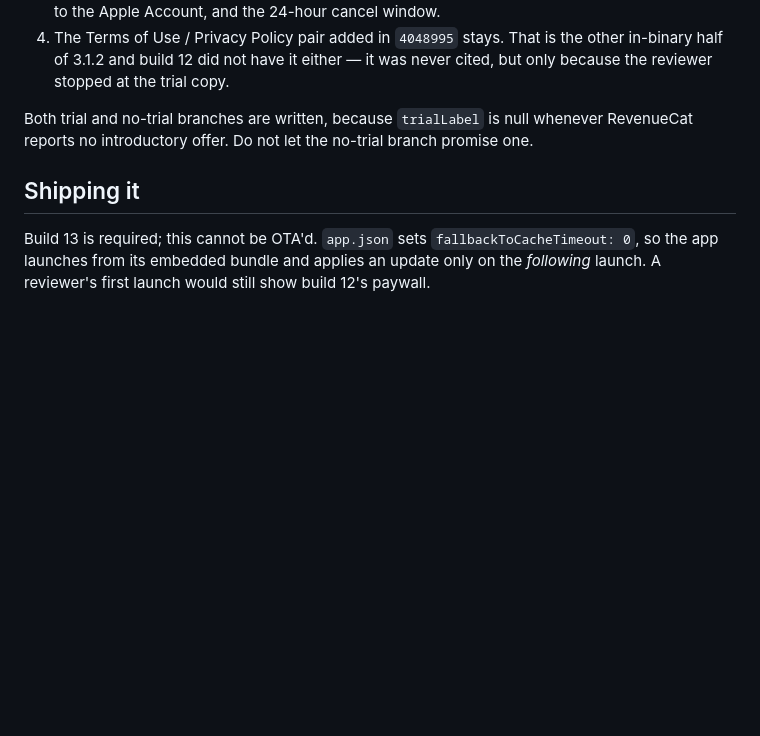
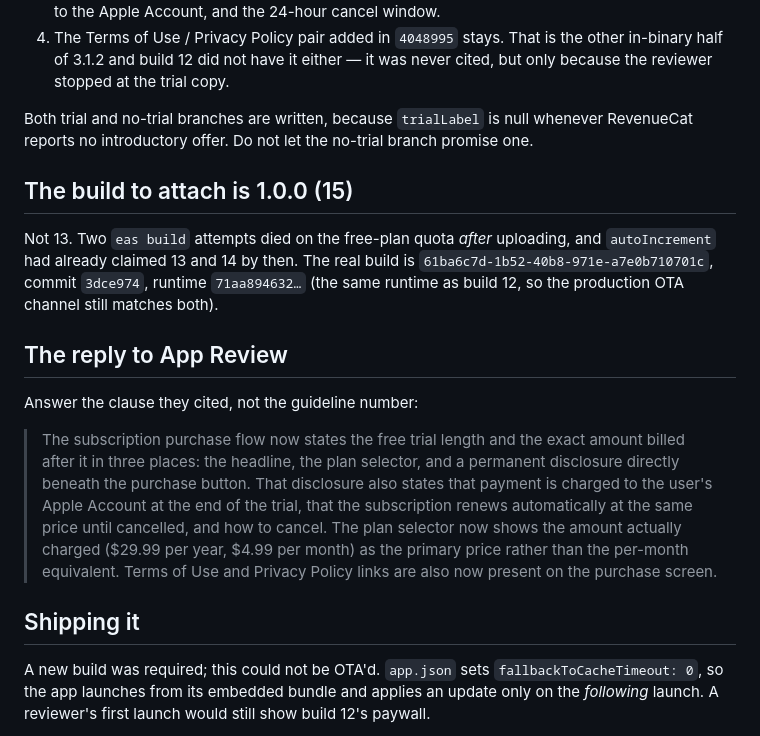
Before and after one commit to canberkvarli/ghostlight, a Markdown page: docs/asc-3.1.2-resubmit.md, the part around the change. Rendered like a GitHub page; blank space fills up the shorter version.

Commit message:
Record that the shipped build is 15, and draft the reply to App Review
Two eas build attempts died on the free-plan quota after uploading, and
autoIncrement had already claimed 13 and 14. Writing the real number down
because every note in this repo so far calls it build 13.

Co-Authored-By: Claude Opus 5 (1M context) <noreply@anthropic.com>
Claude-Session: https://claude.ai/code/session_01LpNcNC4DAycFLPMEVTWNTT

```diff
--- a/docs/asc-3.1.2-resubmit.md
+++ b/docs/asc-3.1.2-resubmit.md
@@ -71,9 +71,30 @@ put the wrong number in the largest type:
 Both trial and no-trial branches are written, because `trialLabel` is null whenever
 RevenueCat reports no introductory offer. Do not let the no-trial branch promise one.
 
+## The build to attach is 1.0.0 (15)
+
+Not 13. Two `eas build` attempts died on the free-plan quota *after* uploading, and
+`autoIncrement` had already claimed 13 and 14 by then. The real build is
+`61ba6c7d-1b52-40b8-971e-a7e0b710701c`, commit `3dce974`, runtime
+`71aa894632…` (the same runtime as build 12, so the production OTA channel still
+matches both).
+
+## The reply to App Review
+
+Answer the clause they cited, not the guideline number:
+
+> The subscription purchase flow now states the free trial length and the exact
+> amount billed after it in three places: the headline, the plan selector, and a
+> permanent disclosure directly beneath the purchase button. That disclosure also
+> states that payment is charged to the user's Apple Account at the end of the trial,
+> that the subscription renews automatically at the same price until cancelled, and
+> how to cancel. The plan selector now shows the amount actually charged ($29.99 per
+> year, $4.99 per month) as the primary price rather than the per-month equivalent.
+> Terms of Use and Privacy Policy links are also now present on the purchase screen.
+
 ## Shipping it
 
-Build 13 is required; this cannot be OTA'd. `app.json` sets
+A new build was required; this could not be OTA'd. `app.json` sets
 `fallbackToCacheTimeout: 0`, so the app launches from its embedded bundle and applies
 an update only on the *following* launch. A reviewer's first launch would still show
 build 12's paywall.
```
